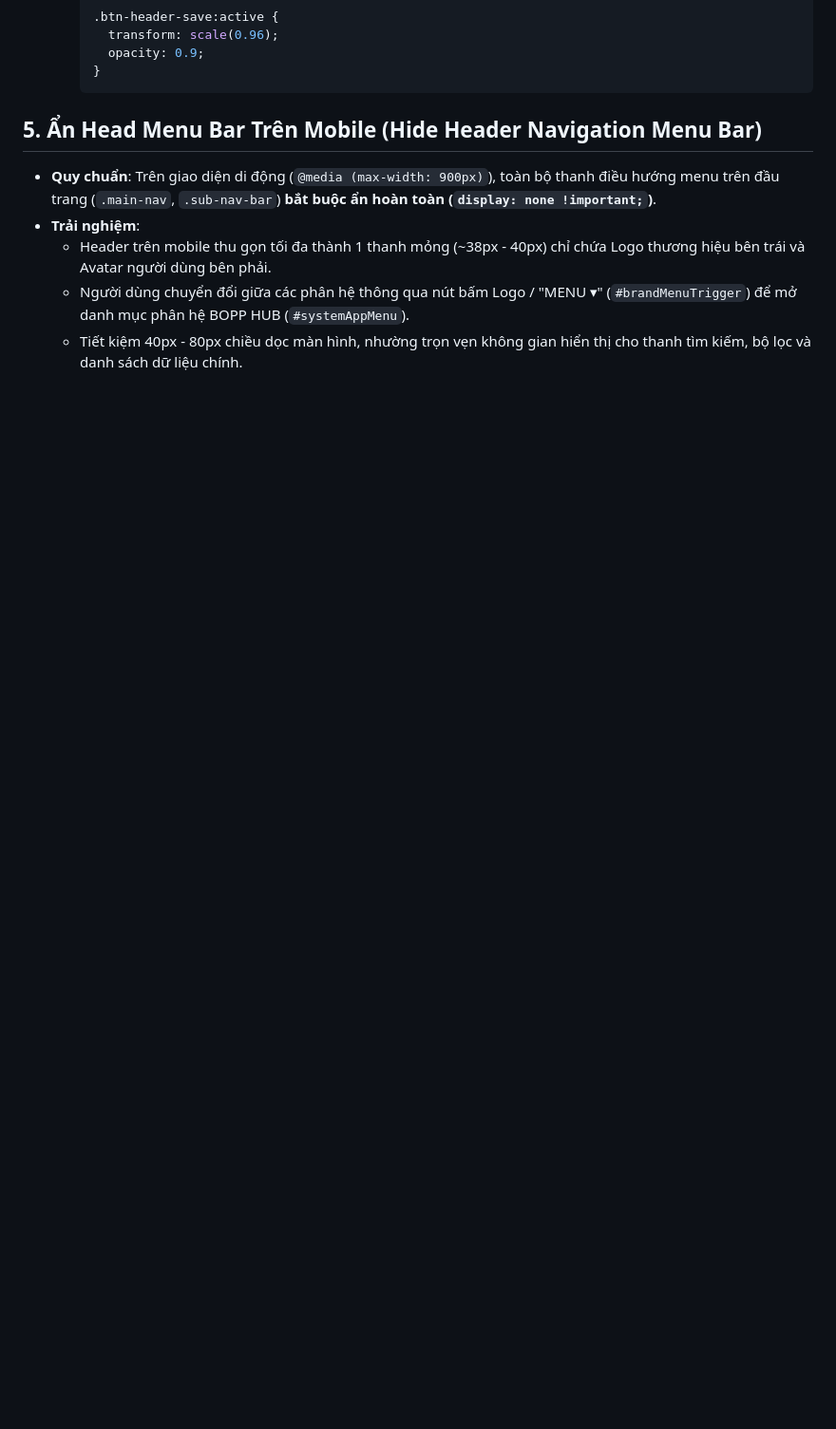
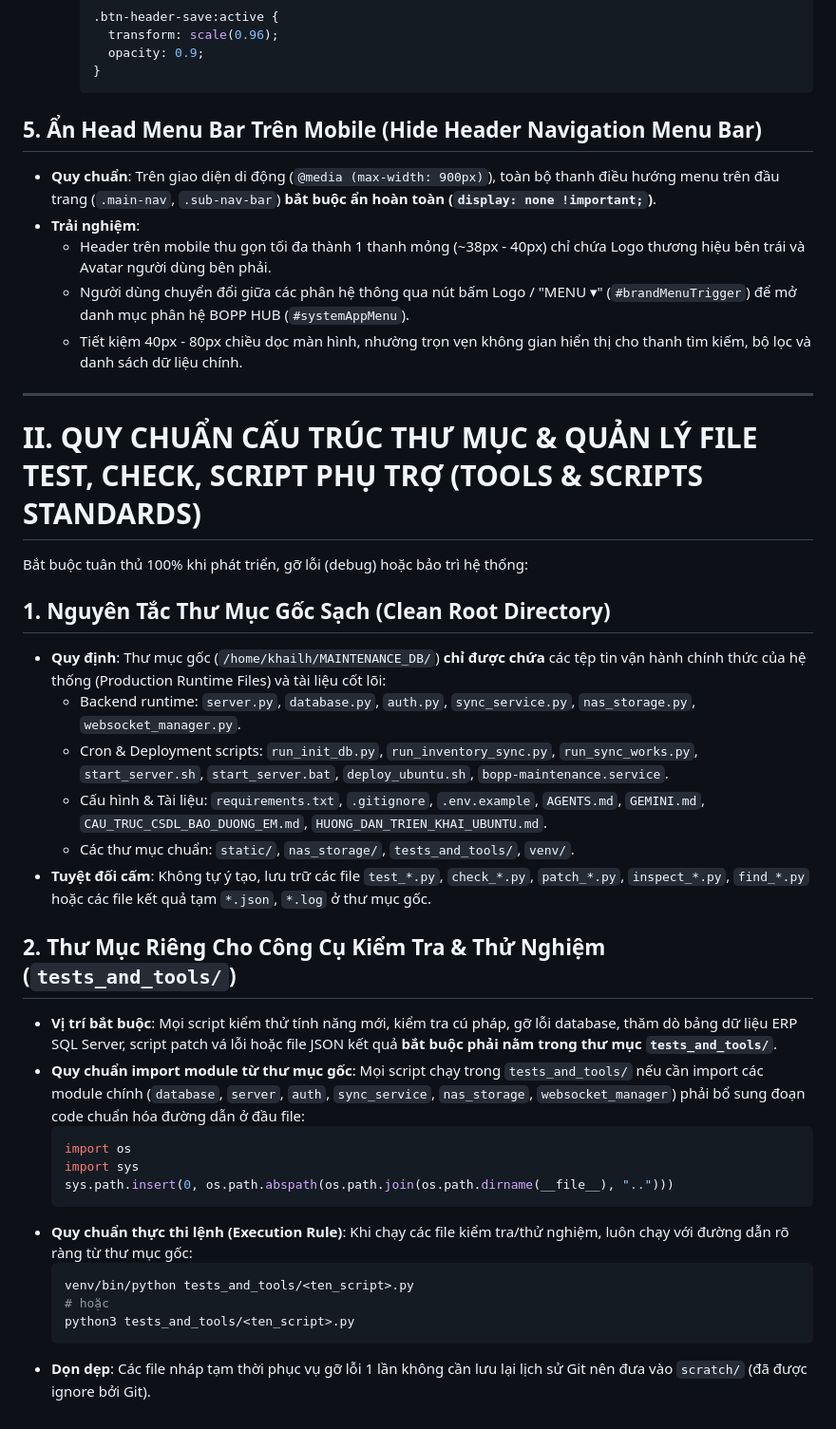
Before and after one commit to jkkhailh/TASK_MANAGER, a Markdown page: AGENTS.md, the part around one of its changes. Shown at 95% size. Drawn GitHub-style; blank space fills up the shorter version.

Commit message:
docs: Bổ sung quy chuẩn bắt buộc quản lý file test/check/patch trong thư mục tests_and_tools

````diff
--- a/AGENTS.md
+++ b/AGENTS.md
@@ -72,3 +72,35 @@ Bắt buộc tuân thủ 100% khi phát triển hoặc chỉnh sửa bất kỳ
   - Header trên mobile thu gọn tối đa thành 1 thanh mỏng (~38px - 40px) chỉ chứa Logo thương hiệu bên trái và Avatar người dùng bên phải.
   - Người dùng chuyển đổi giữa các phân hệ thông qua nút bấm Logo / "MENU ▾" (`#brandMenuTrigger`) để mở danh mục phân hệ BOPP HUB (`#systemAppMenu`).
   - Tiết kiệm 40px - 80px chiều dọc màn hình, nhường trọn vẹn không gian hiển thị cho thanh tìm kiếm, bộ lọc và danh sách dữ liệu chính.
+
+---
+
+# II. QUY CHUẨN CẤU TRÚC THƯ MỤC & QUẢN LÝ FILE TEST, CHECK, SCRIPT PHỤ TRỢ (TOOLS & SCRIPTS STANDARDS)
+
+Bắt buộc tuân thủ 100% khi phát triển, gỡ lỗi (debug) hoặc bảo trì hệ thống:
+
+## 1. Nguyên Tắc Thư Mục Gốc Sạch (Clean Root Directory)
+- **Quy định**: Thư mục gốc (`/home/khailh/MAINTENANCE_DB/`) **chỉ được chứa** các tệp tin vận hành chính thức của hệ thống (Production Runtime Files) và tài liệu cốt lõi:
+  - Backend runtime: `server.py`, `database.py`, `auth.py`, `sync_service.py`, `nas_storage.py`, `websocket_manager.py`.
+  - Cron & Deployment scripts: `run_init_db.py`, `run_inventory_sync.py`, `run_sync_works.py`, `start_server.sh`, `start_server.bat`, `deploy_ubuntu.sh`, `bopp-maintenance.service`.
+  - Cấu hình & Tài liệu: `requirements.txt`, `.gitignore`, `.env.example`, `AGENTS.md`, `GEMINI.md`, `CAU_TRUC_CSDL_BAO_DUONG_EM.md`, `HUONG_DAN_TRIEN_KHAI_UBUNTU.md`.
+  - Các thư mục chuẩn: `static/`, `nas_storage/`, `tests_and_tools/`, `venv/`.
+- **Tuyệt đối cấm**: Không tự ý tạo, lưu trữ các file `test_*.py`, `check_*.py`, `patch_*.py`, `inspect_*.py`, `find_*.py` hoặc các file kết quả tạm `*.json`, `*.log` ở thư mục gốc.
+
+## 2. Thư Mục Riêng Cho Công Cụ Kiểm Tra & Thử Nghiệm (`tests_and_tools/`)
+- **Vị trí bắt buộc**: Mọi script kiểm thử tính năng mới, kiểm tra cú pháp, gỡ lỗi database, thăm dò bảng dữ liệu ERP SQL Server, script patch vá lỗi hoặc file JSON kết quả **bắt buộc phải nằm trong thư mục `tests_and_tools/`**.
+- **Quy chuẩn import module từ thư mục gốc**:
+  Mọi script chạy trong `tests_and_tools/` nếu cần import các module chính (`database`, `server`, `auth`, `sync_service`, `nas_storage`, `websocket_manager`) phải bổ sung đoạn code chuẩn hóa đường dẫn ở đầu file:
+  ```python
+  import os
+  import sys
+  sys.path.insert(0, os.path.abspath(os.path.join(os.path.dirname(__file__), "..")))
+  ```
+- **Quy chuẩn thực thi lệnh (Execution Rule)**:
+  Khi chạy các file kiểm tra/thử nghiệm, luôn chạy với đường dẫn rõ ràng từ thư mục gốc:
+  ```bash
+  venv/bin/python tests_and_tools/<ten_script>.py
+  # hoặc
+  python3 tests_and_tools/<ten_script>.py
+  ```
+- **Dọn dẹp**: Các file nháp tạm thời phục vụ gỡ lỗi 1 lần không cần lưu lại lịch sử Git nên đưa vào `scratch/` (đã được ignore bởi Git).
````
Also changed, not shown: other parts of AGENTS.md (+1 -1 lines), GEMINI.md (+33 -1 lines).
